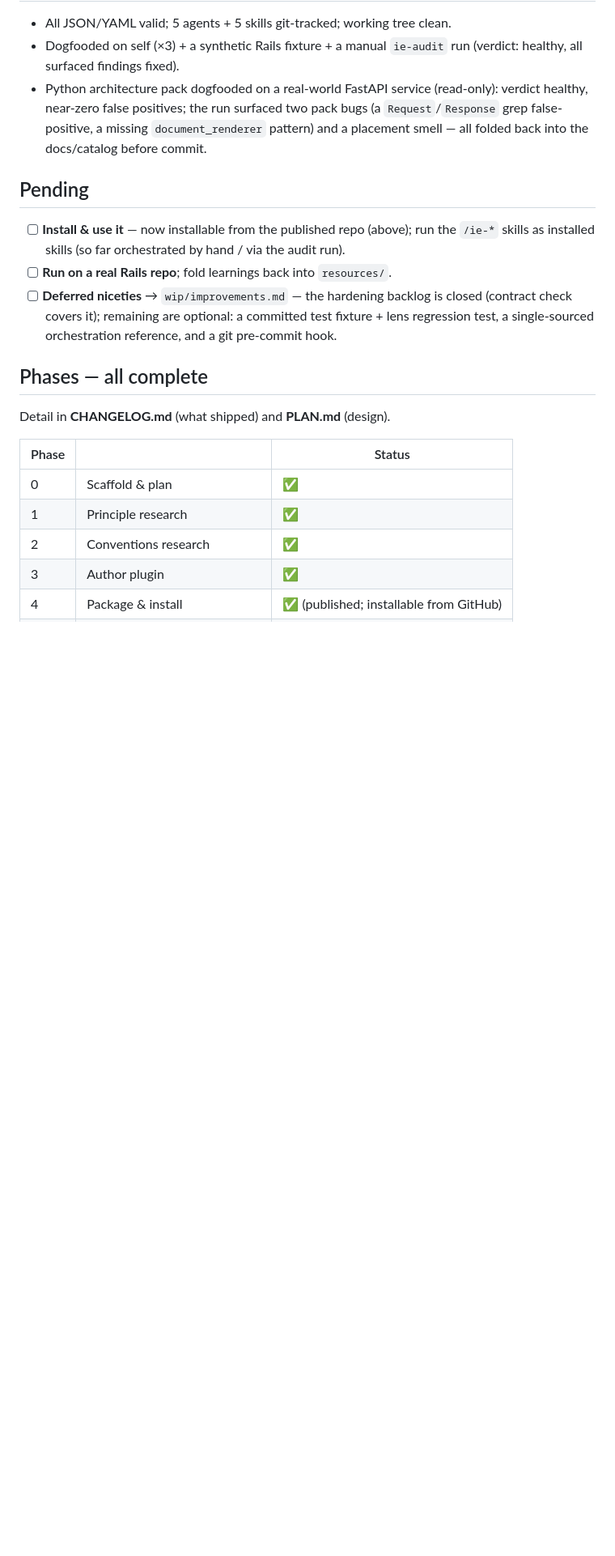
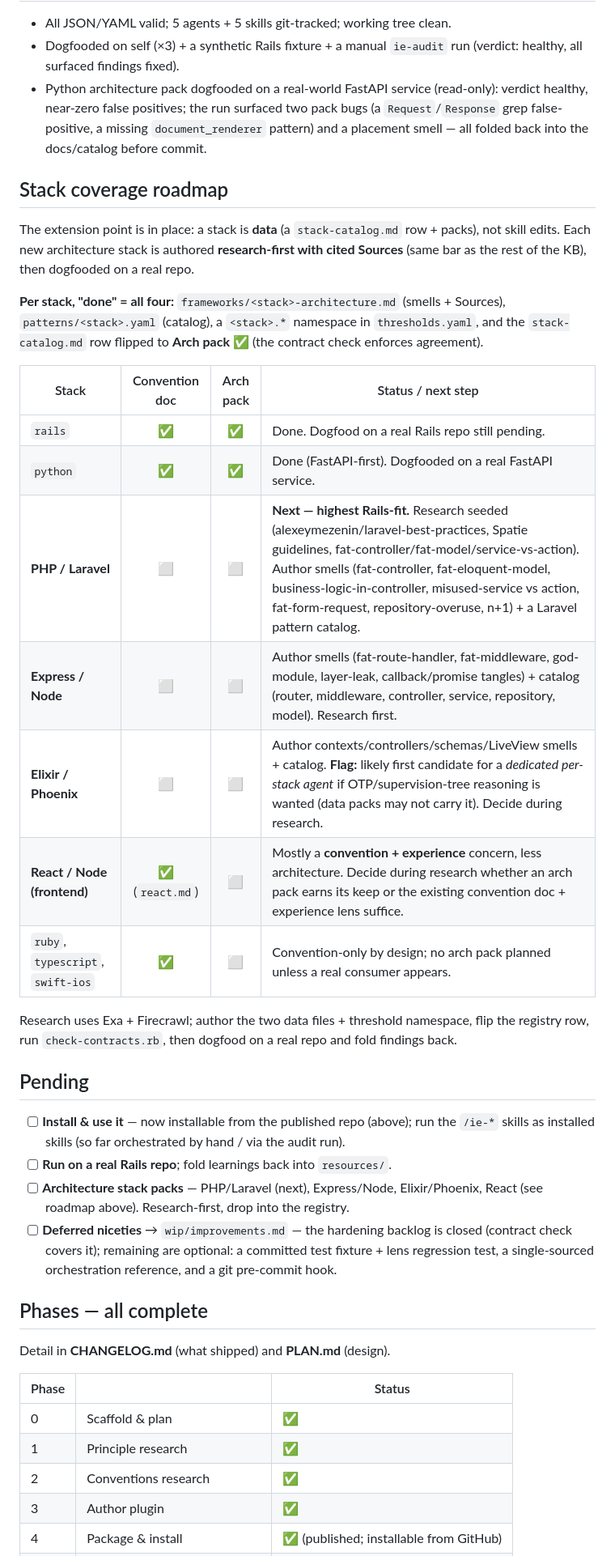
Before and after one commit to davidteren/intent-engineering, a Markdown page: STATUS.md, the part around the change. Shown at 81% size. Rendered like a GitHub page; blank space fills up the shorter version.

Commit message:
docs(status): add stack coverage roadmap for queued language/framework packs
Records what each queued architecture stack (PHP/Laravel, Express/Node,
Elixir/Phoenix, React) still needs and the research-first authoring path, now
that the stack registry makes adding one data-only.

Co-Authored-By: Claude Opus 4.8 (1M context) <noreply@anthropic.com>

```diff
--- a/STATUS.md
+++ b/STATUS.md
@@ -54,11 +54,36 @@ Install in any repo:
   grep false-positive, a missing `document_renderer` pattern) and a placement smell — all
   folded back into the docs/catalog before commit.
 
+## Stack coverage roadmap
+
+The extension point is in place: a stack is **data** (a `stack-catalog.md` row + packs),
+not skill edits. Each new architecture stack is authored **research-first with cited
+Sources** (same bar as the rest of the KB), then dogfooded on a real repo.
+
+**Per stack, "done" = all four:** `frameworks/<stack>-architecture.md` (smells + Sources),
+`patterns/<stack>.yaml` (catalog), a `<stack>.*` namespace in `thresholds.yaml`, and the
+`stack-catalog.md` row flipped to **Arch pack ✅** (the contract check enforces agreement).
+
+| Stack | Convention doc | Arch pack | Status / next step |
+|-------|:--------------:|:---------:|--------------------|
+| `rails` | ✅ | ✅ | Done. Dogfood on a real Rails repo still pending. |
+| `python` | ✅ | ✅ | Done (FastAPI-first). Dogfooded on a real FastAPI service. |
+| **PHP / Laravel** | ⬜ | ⬜ | **Next — highest Rails-fit.** Research seeded (alexeymezenin/laravel-best-practices, Spatie guidelines, fat-controller/fat-model/service-vs-action). Author smells (fat-controller, fat-eloquent-model, business-logic-in-controller, misused-service vs action, fat-form-request, repository-overuse, n+1) + a Laravel pattern catalog. |
+| **Express / Node** | ⬜ | ⬜ | Author smells (fat-route-handler, fat-middleware, god-module, layer-leak, callback/promise tangles) + catalog (router, middleware, controller, service, repository, model). Research first. |
+| **Elixir / Phoenix** | ⬜ | ⬜ | Author contexts/controllers/schemas/LiveView smells + catalog. **Flag:** likely first candidate for a *dedicated per-stack agent* if OTP/supervision-tree reasoning is wanted (data packs may not carry it). Decide during research. |
+| **React / Node (frontend)** | ✅ (`react.md`) | ⬜ | Mostly a **convention + experience** concern, less architecture. Decide during research whether an arch pack earns its keep or the existing convention doc + experience lens suffice. |
+| `ruby`, `typescript`, `swift-ios` | ✅ | ⬜ | Convention-only by design; no arch pack planned unless a real consumer appears. |
+
+Research uses Exa + Firecrawl; author the two data files + threshold namespace, flip the
+registry row, run `check-contracts.rb`, then dogfood on a real repo and fold findings back.
+
 ## Pending
 
 - [ ] **Install & use it** — now installable from the published repo (above); run the
       `/ie-*` skills as installed skills (so far orchestrated by hand / via the audit run).
 - [ ] **Run on a real Rails repo**; fold learnings back into `resources/`.
+- [ ] **Architecture stack packs** — PHP/Laravel (next), Express/Node, Elixir/Phoenix,
+      React (see roadmap above). Research-first, drop into the registry.
 - [ ] **Deferred niceties** → `wip/improvements.md` — the hardening backlog is closed
       (contract check covers it); remaining are optional: a committed test fixture + lens
       regression test, a single-sourced orchestration reference, and a git pre-commit hook.
```
